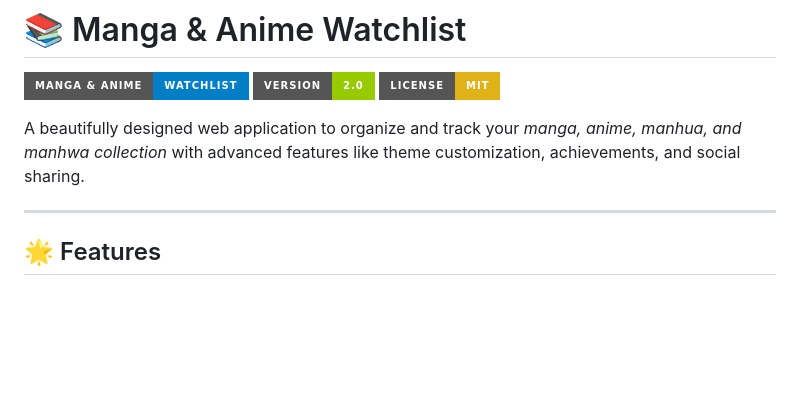
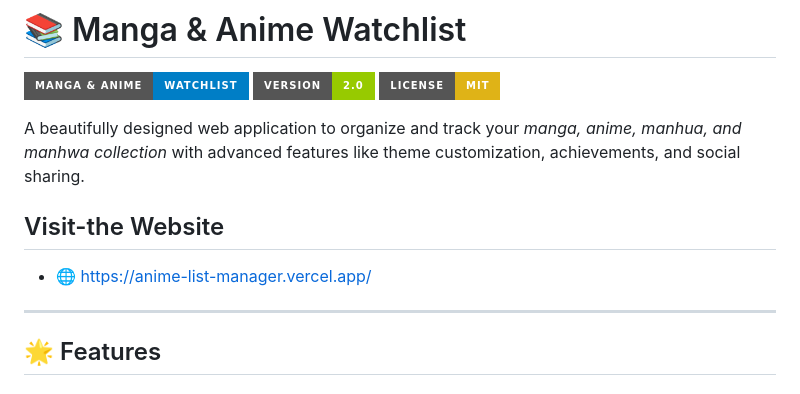
Before and after one commit to hi-it-isDebayan/animeListManager, a Markdown page: README.md, the part around the change. Rendered like a GitHub page; badges without logos; blank space fills up the shorter version.

Commit message:
Added data...

```diff
--- a/README.md
+++ b/README.md
@@ -5,6 +5,10 @@
 ![License](https://img.shields.io/badge/License-MIT-yellow?style=for-the-badge)
 
 A beautifully designed web application to organize and track your *manga, anime, manhua, and manhwa collection* with advanced features like theme customization, achievements, and social sharing.
+
+## Visit-the Website
+- 🌐 https://anime-list-manager.vercel.app/
+
 
 ---
 
```
